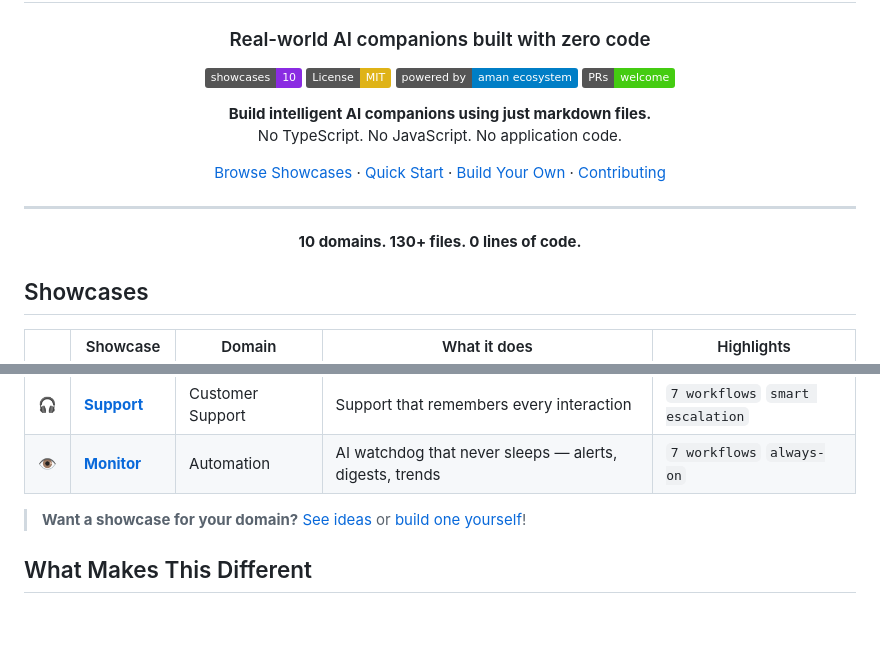
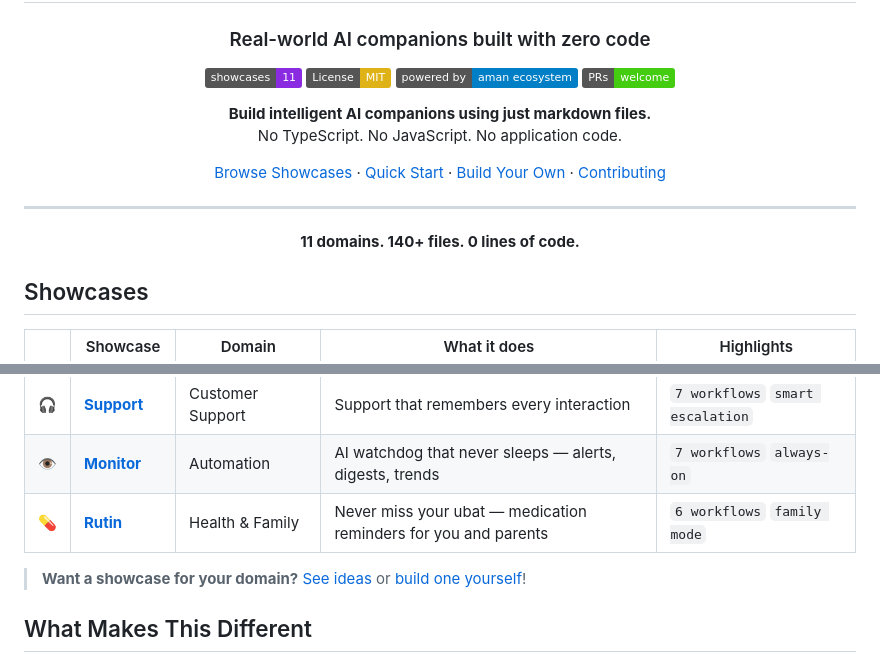
Before and after one commit to amanasmuei/aman-showcase, a Markdown page: README.md, 2 parts joined by grey strips. GitHub-like rendering; badges without logos; blank space fills up the shorter version.

Commit message:
docs: update showcase gallery to 11 — add Rutin

```diff
--- a/README.md
+++ b/README.md
@@ -4,7 +4,7 @@
 
 ### Real-world AI companions built with zero code
 
-[![Showcases](https://img.shields.io/badge/showcases-10-blueviolet)](https://github.com/amanasmuei/aman-showcase)
+[![Showcases](https://img.shields.io/badge/showcases-11-blueviolet)](https://github.com/amanasmuei/aman-showcase)
 [![License: MIT](https://img.shields.io/badge/License-MIT-yellow.svg)](https://opensource.org/licenses/MIT)
 [![aman ecosystem](https://img.shields.io/badge/powered%20by-aman%20ecosystem-blue)](https://github.com/amanasmuei/aman)
 [![PRs Welcome](https://img.shields.io/badge/PRs-welcome-brightgreen.svg)](https://github.com/amanasmuei/aman-showcase/pulls)
@@ -16,7 +16,7 @@ No TypeScript. No JavaScript. No application code.
 
 ---
 
-**10 domains. 130+ files. 0 lines of code.**
+**11 domains. 140+ files. 0 lines of code.**
 
 </div>
 
@@ -34,6 +34,7 @@ No TypeScript. No JavaScript. No application code.
 | 📰 | **[Feed](./feed/)** | Personalized News | Your AI that knows what you care about — signal, not noise | `6 workflows` `learns interests` |
 | 🎧 | **[Support](./support/)** | Customer Support | Support that remembers every interaction | `7 workflows` `smart escalation` |
 | 👁️ | **[Monitor](./monitor/)** | Automation | AI watchdog that never sleeps — alerts, digests, trends | `7 workflows` `always-on` |
+| 💊 | **[Rutin](./rutin/)** | Health & Family | Never miss your ubat — medication reminders for you and parents | `6 workflows` `family mode` |
 
 > **Want a showcase for your domain?** [See ideas](CONTRIBUTING.md#showcase-ideas) or [build one yourself](CONTRIBUTING.md#creating-a-new-showcase)!
 
```
